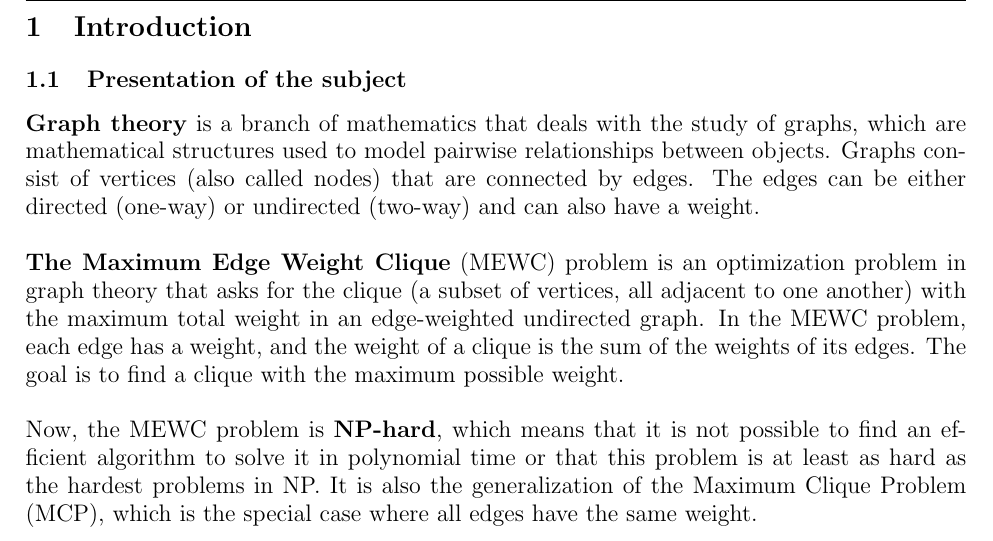
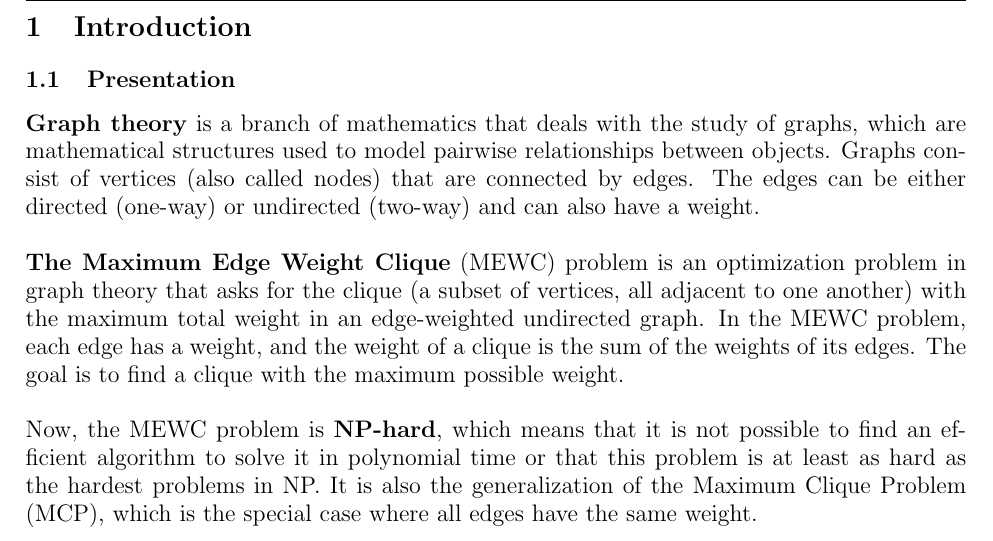
Before and after one commit to sehnryr/Final-Graph-Project-ISEN-CIR3, a LaTeX document (report/report.tex, which reads report/report_sections/introduction.tex): part of page 3 of 17, cut so that both start at the same text. Compiled offline with pdfLaTeX.

Commit message:
rename presentation subsection

```diff
--- a/report/report_sections/introduction.tex
+++ b/report/report_sections/introduction.tex
@@ -2,7 +2,7 @@
 
 \section{Introduction}
 
-\subsection{Presentation of the subject}
+\subsection{Presentation}
 
 \textbf{Graph theory} is a branch of mathematics that deals with the study of graphs,
 which are mathematical structures used to model pairwise relationships between
```
Also changed, not shown: report/report.pdf.
